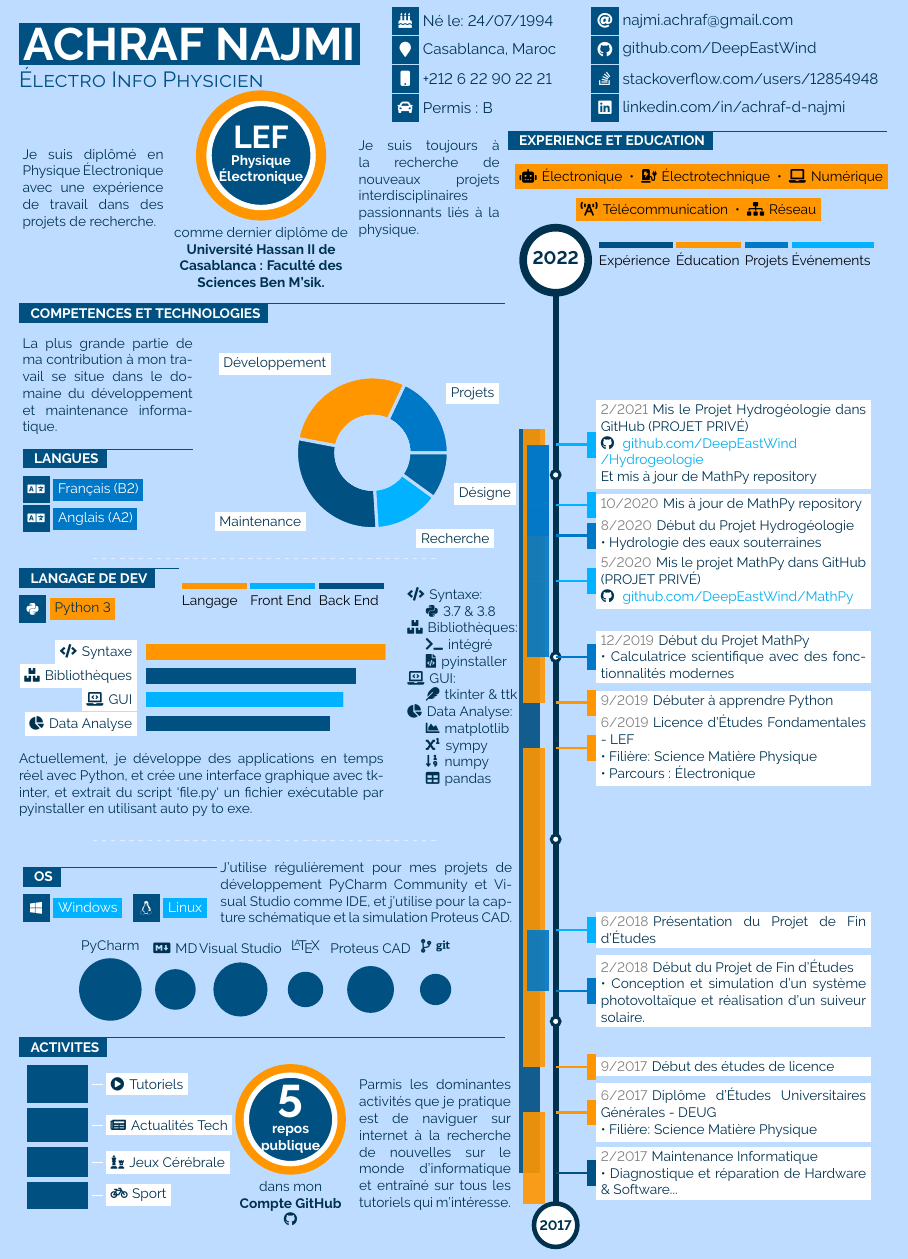
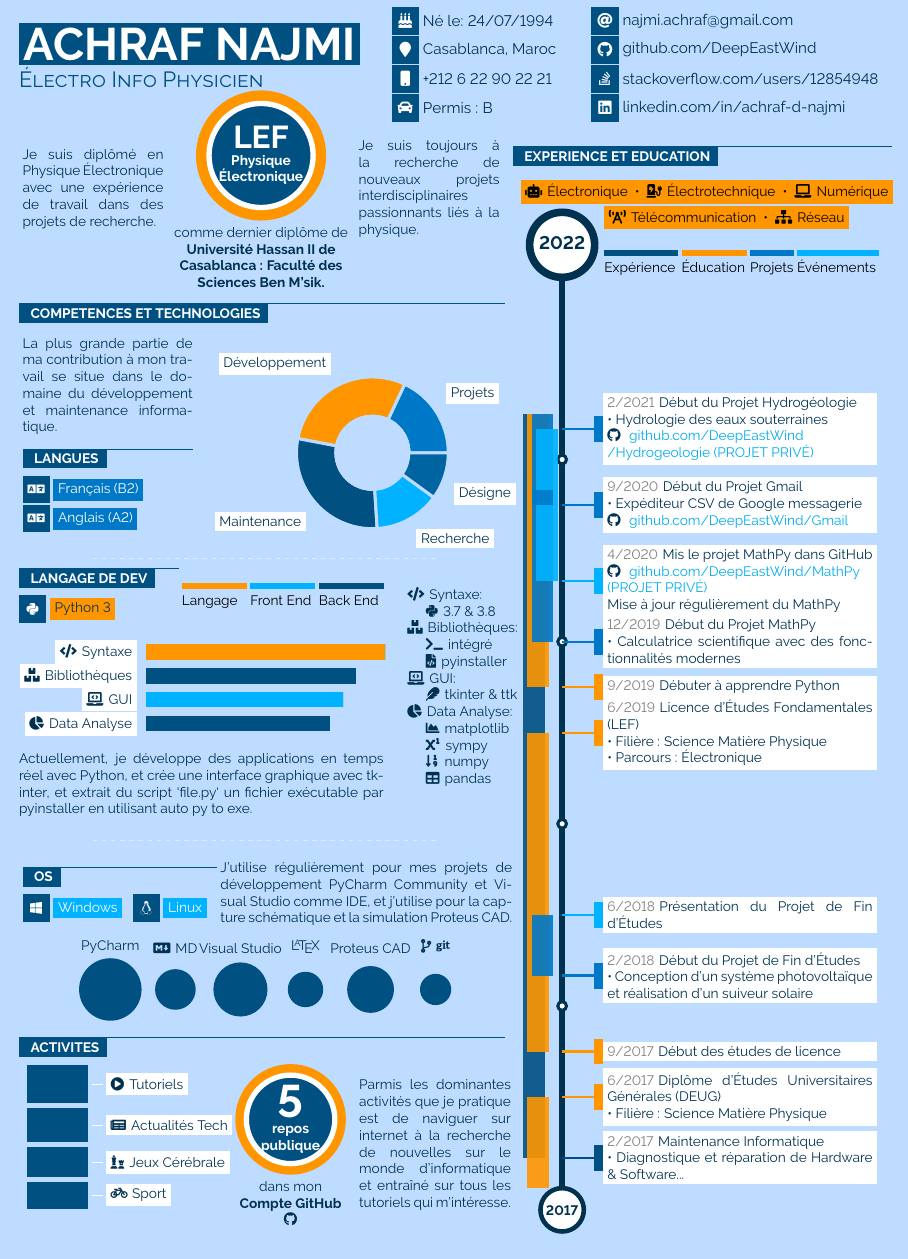
Before and after one commit to jankapunkt/latexcv, a LaTeX document (infographics_fr/mainfr.tex): part of the page, cut so that both start at the same text. Compiled offline with pdfLaTeX.

Commit message:
modded infographics templates 2021-03-04 18:52

```diff
--- a/infographics_fr/mainfr.tex
+++ b/infographics_fr/mainfr.tex
@@ -540,6 +540,7 @@
 %		\end{tikzpicture}
 %	\end{center}
 %\end{minipage}
+\hspace{2pt}
 \begin{minipage}{0.46\textwidth}
 %---------------------------------------------------------------------------------------
 %	EXPERIENCE / EDUCATION
@@ -550,13 +551,13 @@
 %----------------------------------------------------------------------------------------
 %	Physique Électronique
 %----------------------------------------------------------------------------------------
-\hspace{5pt}\colorbox{maincol}{\faRobot \hspace{1pt} Électronique ~•~ \faChargingStation \hspace{1pt} Électrotechnique ~•~ \faLaptop \hspace{1pt} Numérique}\\
+\hspace{5pt}\colorbox{maincol}{\faRobot \hspace{1pt} Électronique ~•~ \faChargingStation \hspace{1pt} Électrotechnique ~•~ \faLaptop \hspace{1pt} Numérique}
 
-\hspace{45pt}\colorbox{maincol}{\faBroadcastTower \hspace{1pt} Télécommunication ~•~ \faSitemap \hspace{1pt} Réseau}\\
+\hspace{60pt}\colorbox{maincol}{\faBroadcastTower \hspace{1pt} Télécommunication ~•~ \faSitemap \hspace{1pt} Réseau}\\
 
 \hspace{60pt}\mbox{\legend{Expérience}{1.7cm}{thirdcol} \legend{Éducation}{1.5cm}{maincol} \legend{Projets}{1cm}{fifthcol} \legend{Événements}{1.9cm}{secondcol}}
 
-\vspace{-40pt}
+\vspace{-55pt}
 \begin{center}
 
 % TIMELINE
@@ -568,35 +569,29 @@
 
 % \cvevent{9/2012}{9/2012}{Début des études Universitaires}{where}{what}{maincol}{0}
 
-% \cvevent{6/2013}{6/2013}{Maintenance Informatique}{where}{what}{thirdcol}{0}
+% \cvevent{6/2013}{3/2021}{Maintenance Informatique \newline • Diagnostique et réparation de Hardware \& Software...}{where}{what}{thirdcol}{0.25}
 
-\cvevent{2/2017}{3/2021}{Maintenance Informatique \newline • Diagnostique et réparation de Hardware \& Software...}{where}{what}{thirdcol}{0.2}
+\cvevent{2/2017}{3/2021}{Maintenance Informatique \newline • Diagnostique et réparation de Hardware \& Software...}{where}{what}{thirdcol}{0.25}
 
-\cvevent{6/2017}{12/2016}{Diplôme d'Études Universitaires Générales - DEUG \newline • Filière: Science Matière Physique}{where}{what}{maincol}{0.1}
+\cvevent{6/2017}{12/2016}{Diplôme d'Études Universitaires Générales (DEUG) \newline • Filière : Science Matière Physique}{where}{what}{maincol}{0.15}
 
-\cvevent{9/2017}{6/2019}{Début des études de licence}{where}{what}{maincol}{0.1}
+\cvevent{9/2017}{6/2019}{Début des études de licence}{where}{what}{maincol}{0.15}
 
-\cvevent{2/2018}{6/2018}{Début du Projet de Fin d'Études \newline • Conception et simulation d'un système photovoltaïque et réalisation d'un suiveur solaire.}{where}{what}{fifthcol}{0}
+\cvevent{2/2018}{6/2018}{Début du Projet de Fin d'Études \newline • Conception d'un système photovoltaïque et réalisation d'un suiveur solaire}{where}{what}{fifthcol}{0.05}
 
-% \cvevent{4/2018}{4/2018}{Projet d'Entreprenariat}{where}{what}{fifthcol}{0}
+\cvevent{6/2018}{6/2018}{Présentation du Projet de Fin d'Études}{where}{what}{secondcol}{0.05}
 
-\cvevent{6/2018}{6/2018}{Présentation du Projet de Fin d'Études}{where}{what}{secondcol}{0}
+\cvevent{6/2019}{6/2019}{Licence d'Études Fondamentales (LEF) \newline • Filière : Science Matière Physique \newline • Parcours : Électronique}{where}{what}{maincol}{0.15}
 
-\cvevent{6/2019}{6/2019}{Licence d'Études Fondamentales - LEF \newline • Filière: Science Matière Physique \newline • Parcours : Électronique}{where}{what}{maincol}{0.1}
+\cvevent{9/2019}{3/2021}{Débuter à apprendre Python}{where}{what}{maincol}{0.15}
 
-\cvevent{9/2019}{3/2021}{Débuter à apprendre Python}{where}{what}{maincol}{0.1}
+\cvevent{12/2019}{2/2021}{Début du Projet MathPy \newline • Calculatrice scientifique avec des fonctionnalités modernes}{where}{what}{fifthcol}{0.05}
 
-\cvevent{12/2019}{2/2021}{Début du Projet MathPy \newline • Calculatrice scientifique avec des fonctionnalités modernes}{where}{what}{fifthcol}{0}
+\cvevent{4/2020}{2/2021}{Mis le projet MathPy dans GitHub \newline \href{https://www.github.com/DeepEastWind/MathPy}{\textcolor{textcol}{\faGithub} \hspace{1pt} github.com/DeepEastWind/MathPy \newline (PROJET PRIVÉ)} \newline Mise à jour régulièrement du MathPy}{where}{what}{secondcol}{-0.05}
 
-% \cvevent{3/2020}{3/2020}{Le but de MathPy en bon résultat}{where}{what}{secondcol}{0}
+\cvevent{9/2020}{10/2020}{Début du Projet Gmail \newline • Expéditeur CSV de Google messagerie \newline \href{https://github.com/DeepEastWind/Gmail}{\textcolor{textcol}{\faGithub} \hspace{1pt} github.com/DeepEastWind/Gmail}}{where}{what}{fifthcol}{0.05}
 
-\cvevent{5/2020}{5/2020}{Mis le projet MathPy dans GitHub (PROJET PRIVÉ) \newline \href{https://www.github.com/DeepEastWind/MathPy}{\textcolor{textcol}{\faGithub} \hspace{1pt} github.com/DeepEastWind/MathPy}}{where}{what}{secondcol}{0}
-
-\cvevent{8/2020}{2/2021}{Début du Projet Hydrogéologie \newline • Hydrologie des eaux souterraines}{where}{what}{fifthcol}{0}
-
-\cvevent{10/2020}{10/2020}{Mis à jour de MathPy repository}{where}{what}{secondcol}{0}
-
-\cvevent{2/2021}{2/2021}{Mis le Projet Hydrogéologie dans GitHub (PROJET PRIVÉ) \newline \href{https://github.com/DeepEastWind/Hydrogeologie}{\textcolor{textcol}{\faGithub} \hspace{1pt} github.com/DeepEastWind \newline /Hydrogeologie} \newline Et mis à jour de MathPy repository}{where}{what}{secondcol}{0}
+\cvevent{2/2021}{3/2021}{Début du Projet Hydrogéologie \newline • Hydrologie des eaux souterraines \newline \href{https://github.com/DeepEastWind/Hydrogeologie}{\textcolor{textcol}{\faGithub} \hspace{1pt} github.com/DeepEastWind \newline /Hydrogeologie (PROJET PRIVÉ)}}{where}{what}{fifthcol}{0.05}
 
 \end{cvtimeline}
 \end{center}
```
Also changed, not shown: infographics_eng/maineng.tex (+17 -21 lines), infographics_eng/maineng.pdf, infographics_eng/media/infographics_eng.png, infographics_fr/mainfr.pdf, 5 other files.
